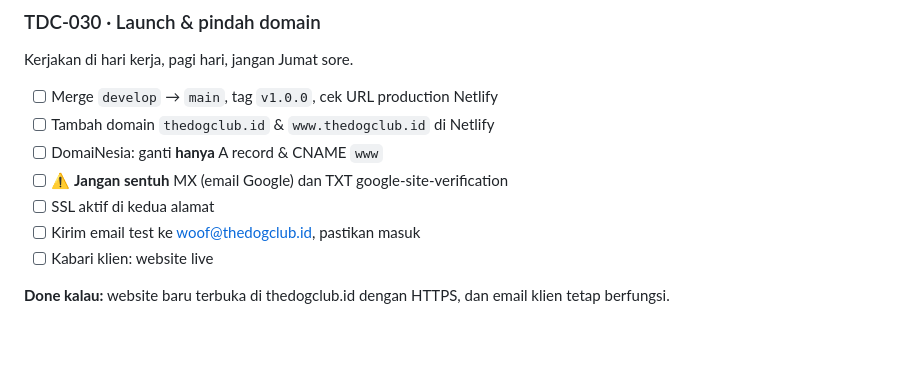
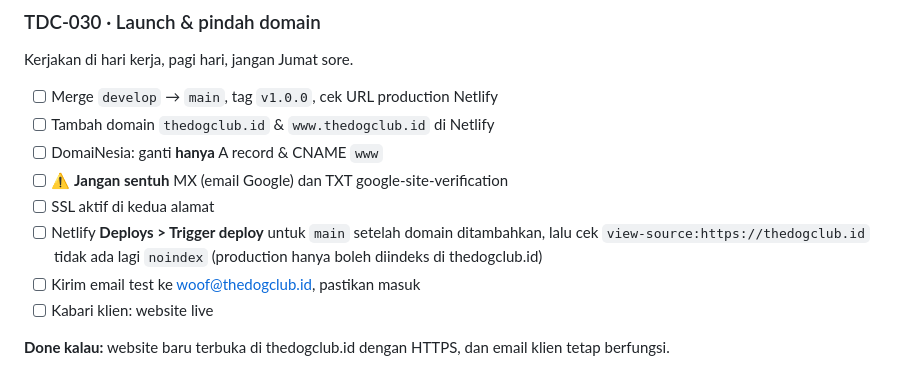
Before and after one commit to arnoldtherigan15/thedogclub, a Markdown page: docs/TICKETS.md, the part around the change. Rendered like a GitHub page; blank space fills up the shorter version.

Commit message:
docs: add the redeploy step that turns on indexing at launch
Co-Authored-By: Claude Opus 5.5 <noreply@anthropic.com>

```diff
--- a/docs/TICKETS.md
+++ b/docs/TICKETS.md
@@ -334,6 +334,7 @@ Kerjakan di hari kerja, pagi hari, jangan Jumat sore.
 - [ ] DomaiNesia: ganti **hanya** A record & CNAME `www`
 - [ ] ⚠️ **Jangan sentuh** MX (email Google) dan TXT google-site-verification
 - [ ] SSL aktif di kedua alamat
+- [ ] Netlify **Deploys > Trigger deploy** untuk `main` setelah domain ditambahkan, lalu cek `view-source:https://thedogclub.id` tidak ada lagi `noindex` (production hanya boleh diindeks di thedogclub.id)
 - [ ] Kirim email test ke woof@thedogclub.id, pastikan masuk
 - [ ] Kabari klien: website live
 
```
